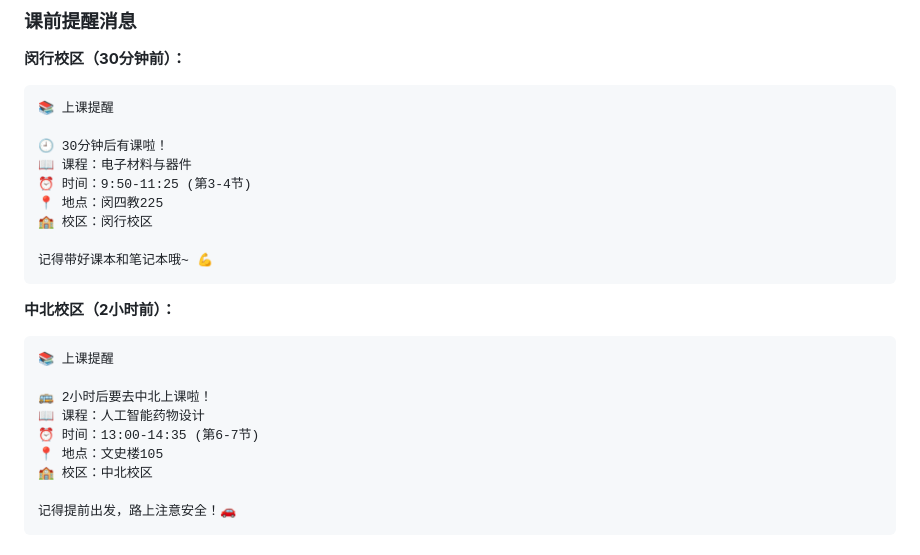
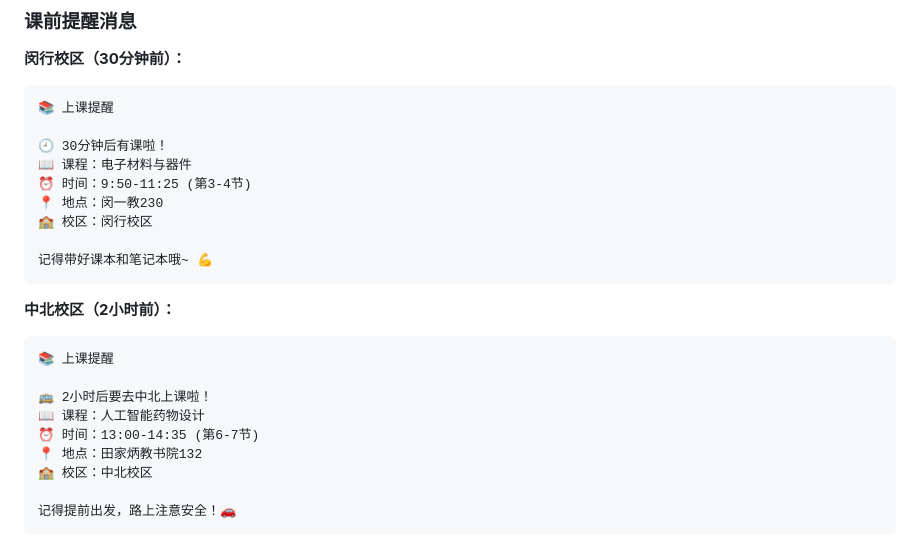
Before and after one commit to jackhu5/course-reminder-system, a Markdown page: course-reminder-plan.md, the part around the change. Rendered like a GitHub page.

```diff
--- a/course-reminder-plan.md
+++ b/course-reminder-plan.md
@@ -138,7 +138,7 @@ schedule:
 🕘 30分钟后有课啦！
 📖 课程：电子材料与器件
 ⏰ 时间：9:50-11:25 (第3-4节)
-📍 地点：闵四教225
+📍 地点：闵一教230
 🏫 校区：闵行校区
 
 记得带好课本和笔记本哦~ 💪
@@ -151,7 +151,7 @@ schedule:
 🚌 2小时后要去中北上课啦！
 📖 课程：人工智能药物设计
 ⏰ 时间：13:00-14:35 (第6-7节)
-📍 地点：文史楼105
+📍 地点：田家炳教书院132
 🏫 校区：中北校区
 
 记得提前出发，路上注意安全！🚗
```
Also changed, not shown: README.md (+2 -2 lines).
